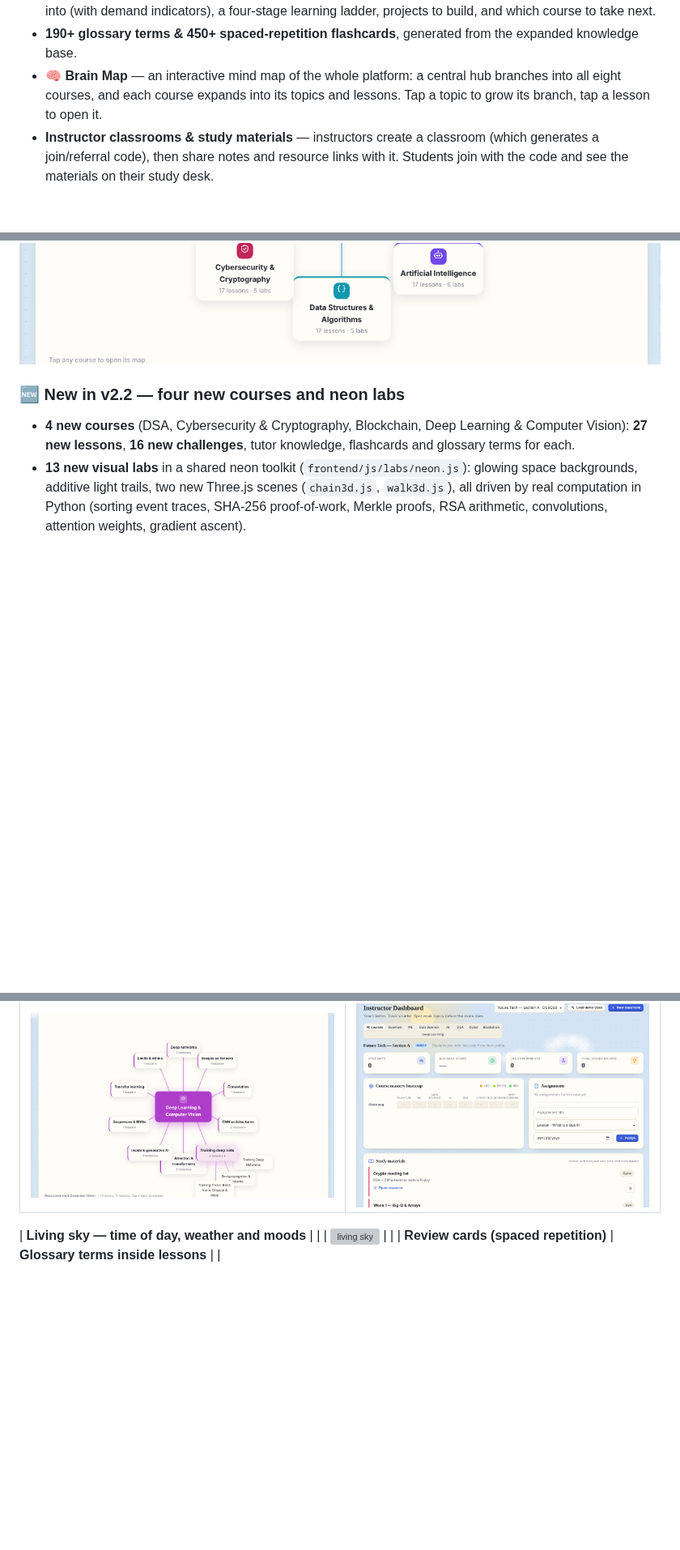
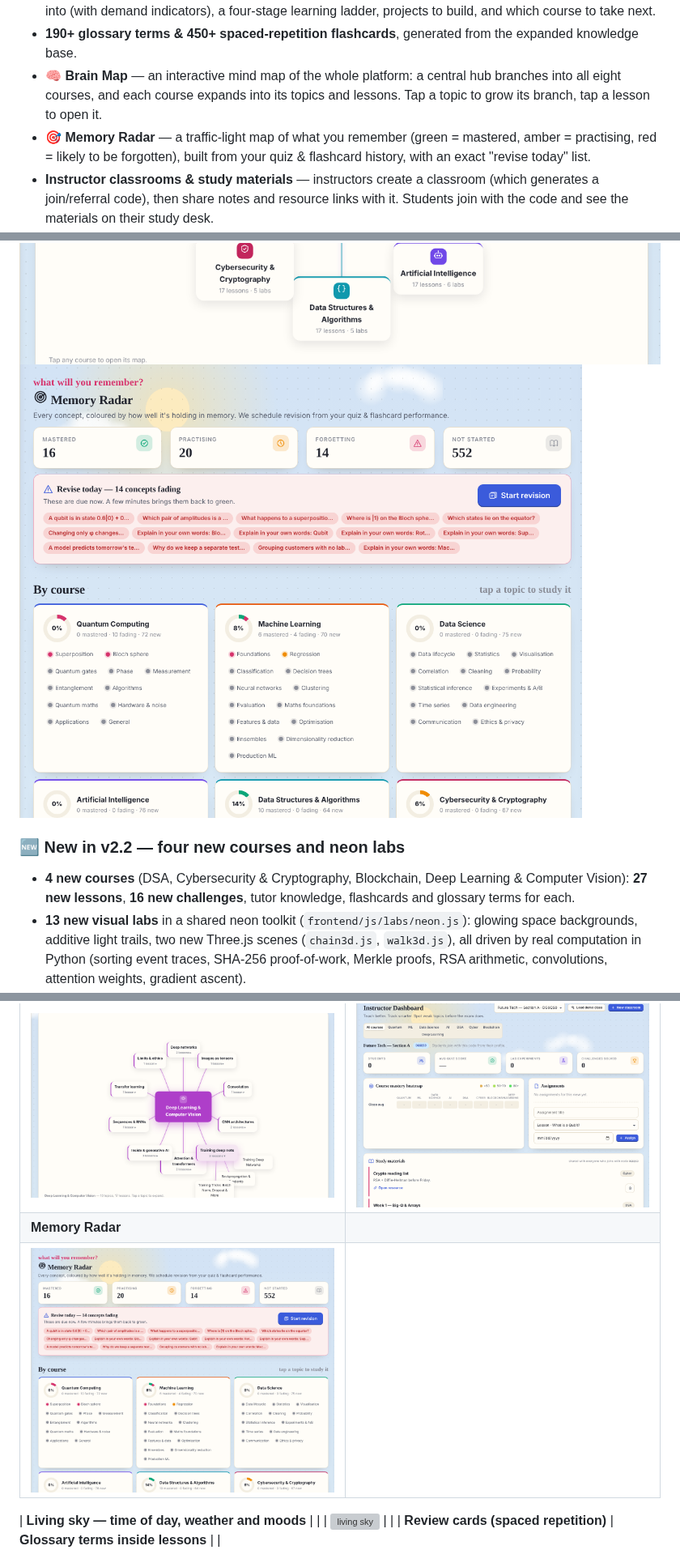
Before and after one commit to divya912F/q3d-learn, a Markdown page: README.md, 3 parts joined by grey strips. Shown at 81% size. GitHub-like rendering; pictures changed too: docs/screenshots/memory-radar.png (added); blank space fills up the shorter version; grey boxes are pictures that could not be loaded.

```diff
--- a/README.md
+++ b/README.md
@@ -50,11 +50,13 @@ Plus, across all courses:
 - **Career roadmaps** — each course ends with a **"Where this takes you"** section: the roles you can grow into (with demand indicators), a four-stage learning ladder, projects to build, and which course to take next.
 - **190+ glossary terms & 450+ spaced-repetition flashcards**, generated from the expanded knowledge base.
 - **🧠 Brain Map** — an interactive mind map of the whole platform: a central hub branches into all eight courses, and each course expands into its topics and lessons. Tap a topic to grow its branch, tap a lesson to open it.
+- **🎯 Memory Radar** — a traffic-light map of what you remember (green = mastered, amber = practising, red = likely to be forgotten), built from your quiz & flashcard history, with an exact "revise today" list.
 - **Instructor classrooms & study materials** — instructors create a classroom (which generates a join/referral code), then share notes and resource links with it. Students join with the code and see the materials on their study desk.
 - **Q-Bot across all eight courses**, with course-aware starter questions and a hardened offline fallback, plus a **speed control on the Sorting Race** (from a slow 1 step / 2 s up to fast) so you can actually watch every comparison.
 
 ![Career roadmap](docs/screenshots/roadmap.png)
 ![Brain Map](docs/screenshots/brainmap-hub.png)
+![Memory Radar](docs/screenshots/memory-radar.png)
 
 ### 🆕 New in v2.2 — four new courses and neon labs
 
@@ -101,6 +103,8 @@ Plus, across all courses:
 | ![roadmap](docs/screenshots/roadmap.png) | ![lessons](docs/screenshots/lessons-path.png) |
 | **Brain Map (course view)** | **Instructor classroom & study materials** |
 | ![brainmap](docs/screenshots/brainmap-course.png) | ![materials](docs/screenshots/instructor-materials.png) |
+| **Memory Radar** | |
+| ![radar](docs/screenshots/memory-radar.png) | |
 
 | **Living sky — time of day, weather and moods** | |
 | ![living sky](docs/screenshots/living-sky.png) | |
```
Also changed, not shown: other parts of README.md (+1 -0 lines), 10 other files.
